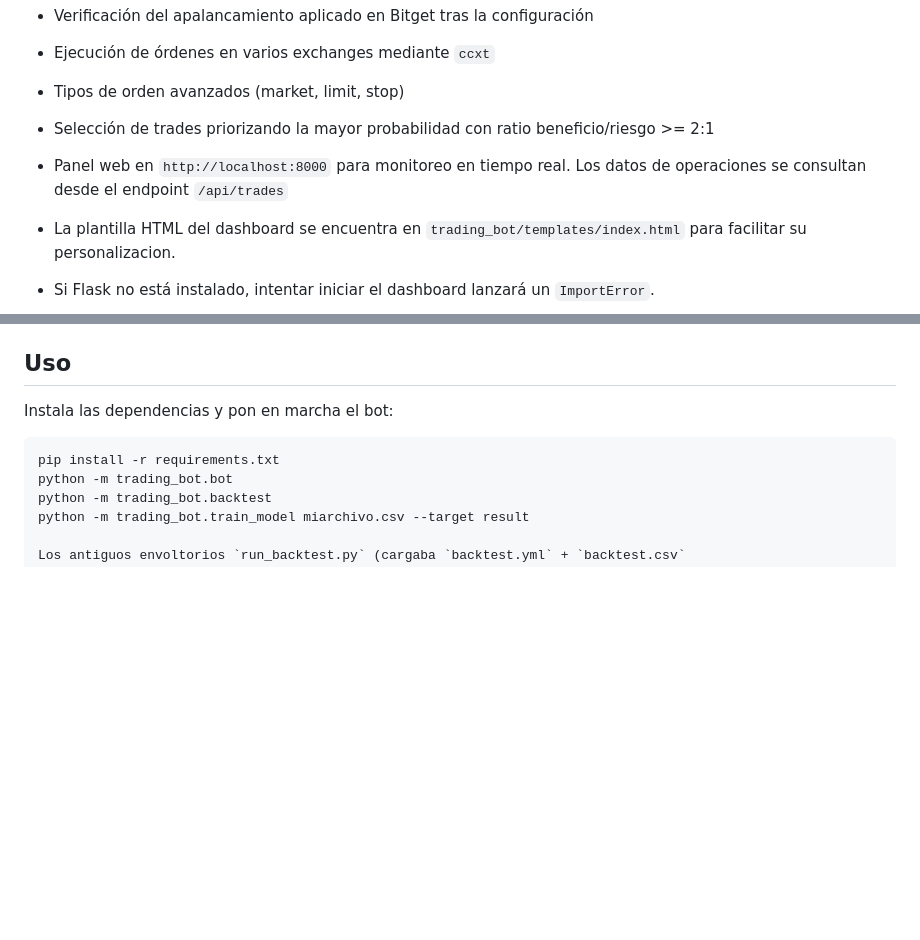
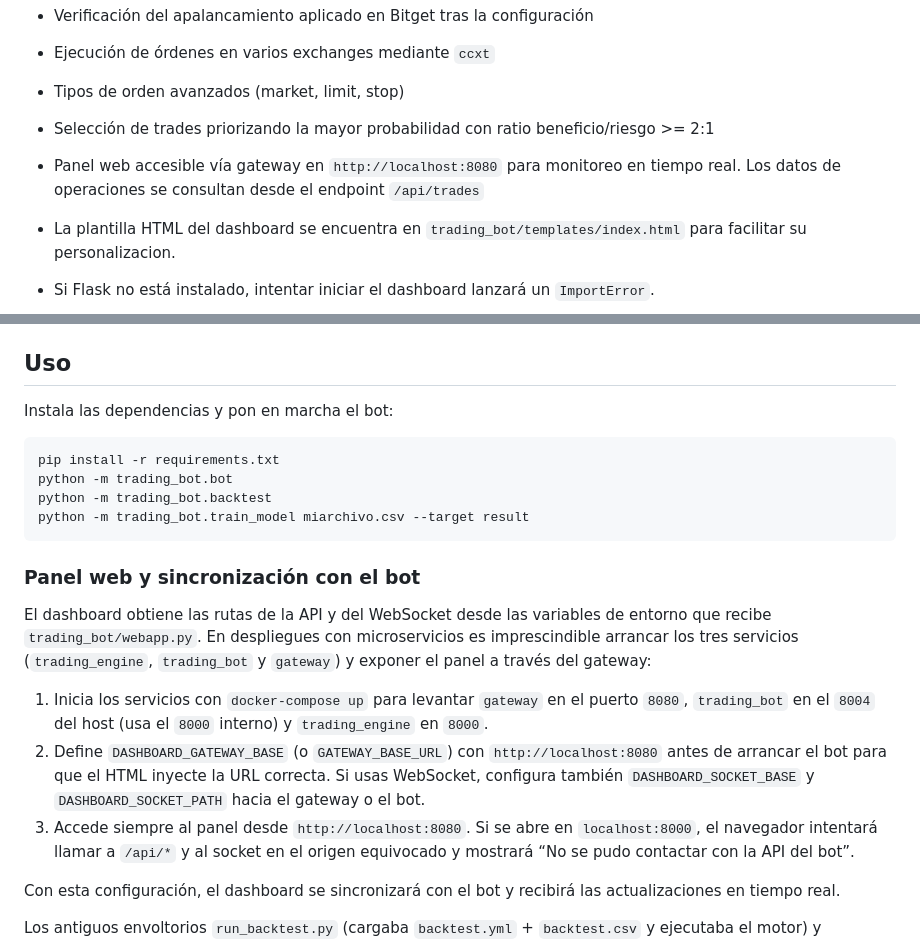
Before and after one commit to EJE2025/bot, a Markdown page: README.md, 2 parts joined by grey strips. GitHub-like rendering; blank space fills up the shorter version.

Commit message:
Documentar configuración del gateway del dashboard

````diff
--- a/README.md
+++ b/README.md
@@ -15,8 +15,9 @@ Además soporta la conexión con otros exchanges opcionalmente y dispone de un p
 - Ejecución de órdenes en varios exchanges mediante `ccxt`
 - Tipos de orden avanzados (market, limit, stop)
 - Selección de trades priorizando la mayor probabilidad con ratio beneficio/riesgo >= 2:1
-- Panel web en `http://localhost:8000` para monitoreo en tiempo real. Los datos
-  de operaciones se consultan desde el endpoint `/api/trades`
+- Panel web accesible vía gateway en `http://localhost:8080` para monitoreo en
+  tiempo real. Los datos de operaciones se consultan desde el endpoint
+  `/api/trades`
 - La plantilla HTML del dashboard se encuentra en `trading_bot/templates/index.html` para facilitar su personalizacion.
 - Si Flask no está instalado, intentar iniciar el dashboard lanzará un `ImportError`.
 - Las operaciones abiertas se registran en `trade_manager` y el dashboard las
@@ -56,6 +57,28 @@ pip install -r requirements.txt
 python -m trading_bot.bot
 python -m trading_bot.backtest
 python -m trading_bot.train_model miarchivo.csv --target result
+```
+
+### Panel web y sincronización con el bot
+
+El dashboard obtiene las rutas de la API y del WebSocket desde las variables de
+entorno que recibe `trading_bot/webapp.py`. En despliegues con microservicios es
+imprescindible arrancar los tres servicios (`trading_engine`, `trading_bot` y
+`gateway`) y exponer el panel a través del gateway:
+
+1. Inicia los servicios con `docker-compose up` para levantar `gateway` en el
+   puerto `8080`, `trading_bot` en el `8004` del host (usa el `8000` interno) y
+   `trading_engine` en `8000`.
+2. Define `DASHBOARD_GATEWAY_BASE` (o `GATEWAY_BASE_URL`) con
+   `http://localhost:8080` antes de arrancar el bot para que el HTML inyecte la
+   URL correcta. Si usas WebSocket, configura también `DASHBOARD_SOCKET_BASE` y
+   `DASHBOARD_SOCKET_PATH` hacia el gateway o el bot.
+3. Accede siempre al panel desde `http://localhost:8080`. Si se abre en
+   `localhost:8000`, el navegador intentará llamar a `/api/*` y al socket en el
+   origen equivocado y mostrará “No se pudo contactar con la API del bot”.
+
+Con esta configuración, el dashboard se sincronizará con el bot y recibirá las
+actualizaciones en tiempo real.
 
 Los antiguos envoltorios `run_backtest.py` (cargaba `backtest.yml` + `backtest.csv`
 y ejecutaba el motor) y `train_predictive_model.py` (envoltorio CLI sobre
````
